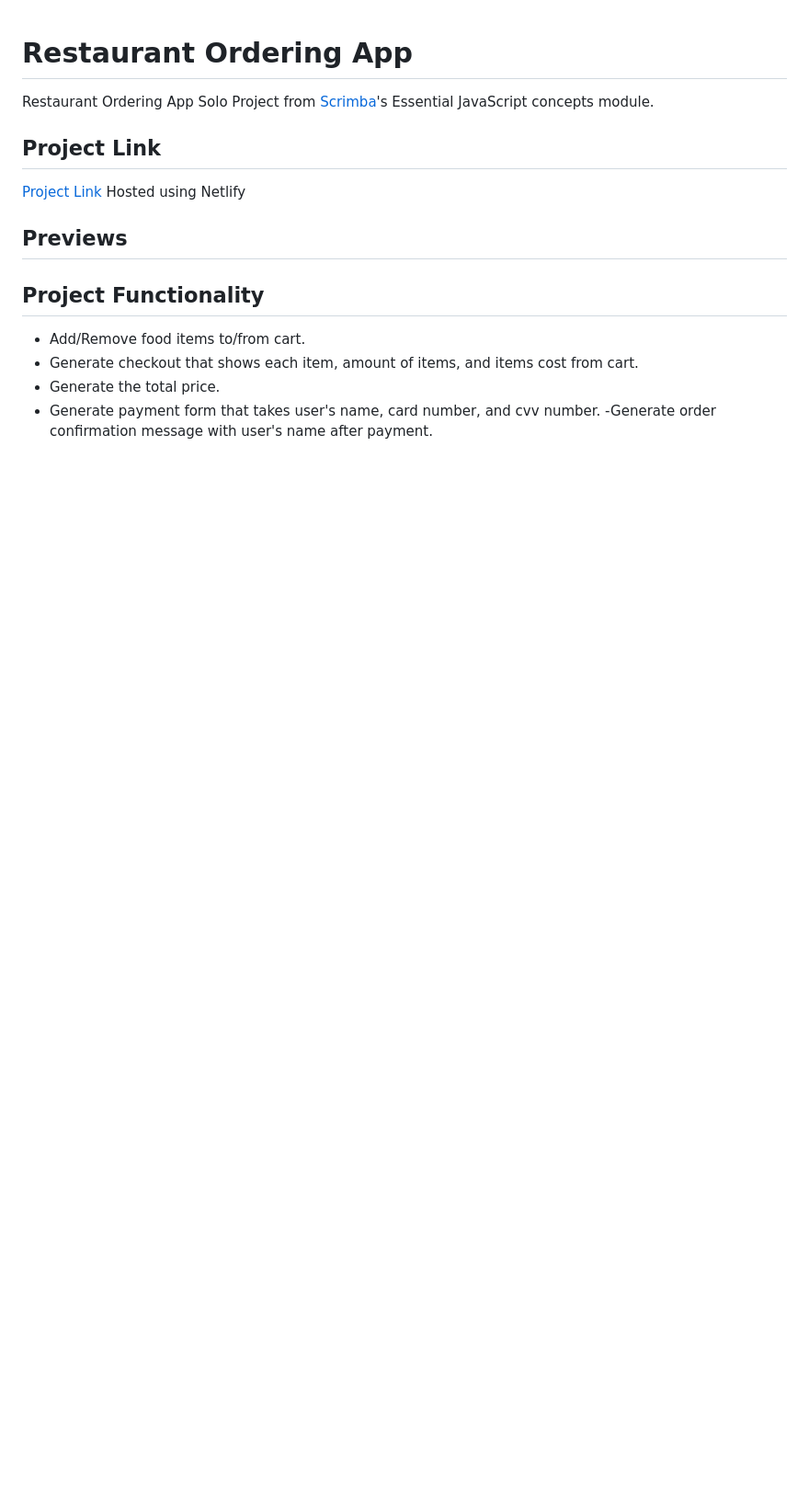
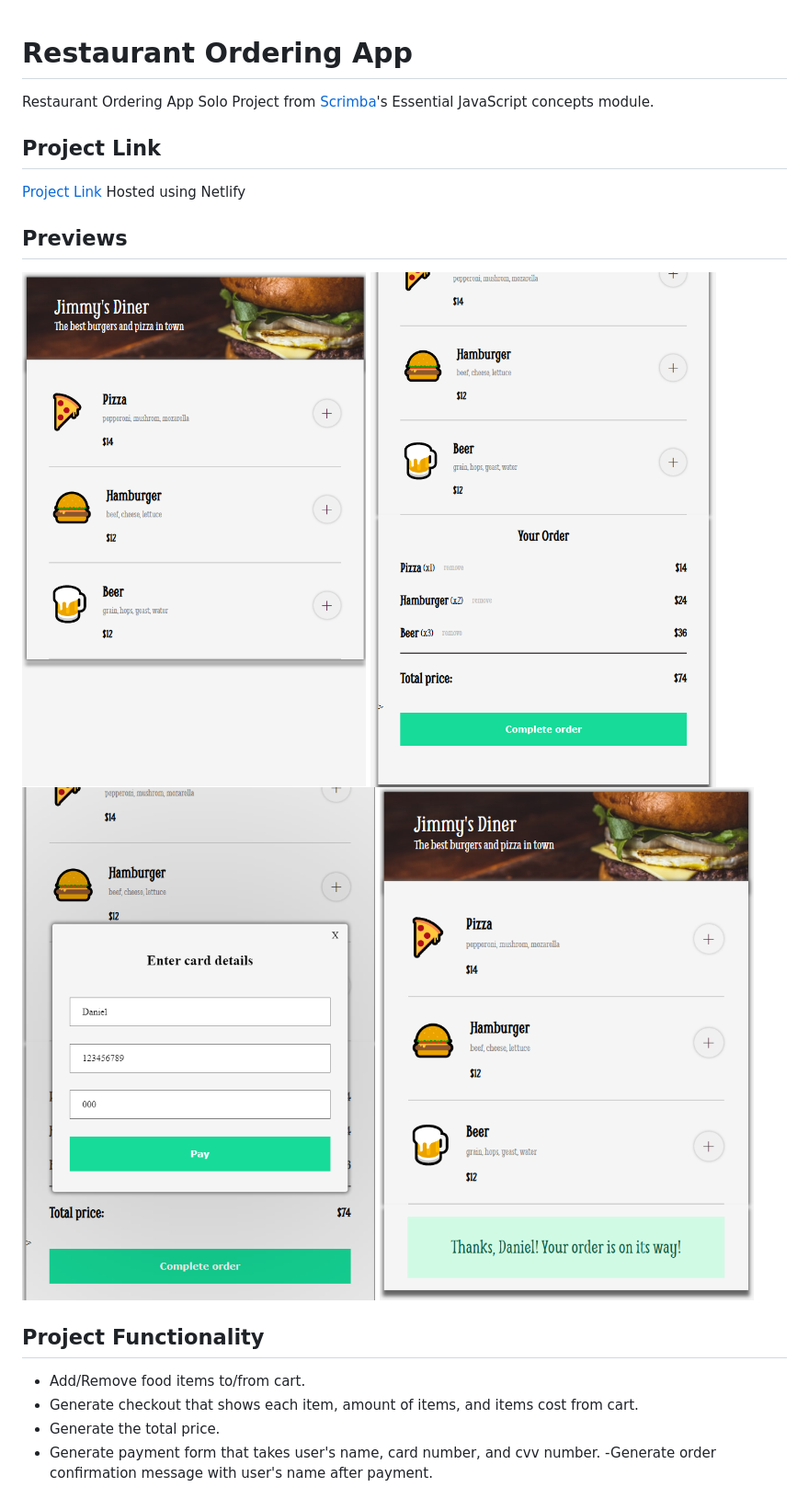
Before and after one commit to elkinsd96/Restaurant-Ordering-App-Scrimba, a Markdown page: README.md, the part around one of its changes. Shown at 92% size. GitHub-like rendering; pictures changed too: images/cart-screenshot.png (added), images/menu-screenshot.png (added), images/order-confirmation-screenshot.png (added); blank space fills up the shorter version.

Commit message:
Updated Images and README

```diff
--- a/README.md
+++ b/README.md
@@ -8,5 +8,7 @@ Restaurant Ordering App Solo Project from [Scrimba](https://scrimba.com/learn/fr
 
 ## Previews
+<img src="./images/menu-screenshot.png"> <img src="./images/cart-screenshot.png">
+<img src="./images/payment-form-screenshot.png"> <img src="./images/order-confirmation-screenshot.png">
 
 ## Project Functionality
 
```
Also changed, not shown: other parts of README.md (+1 -1 lines).
